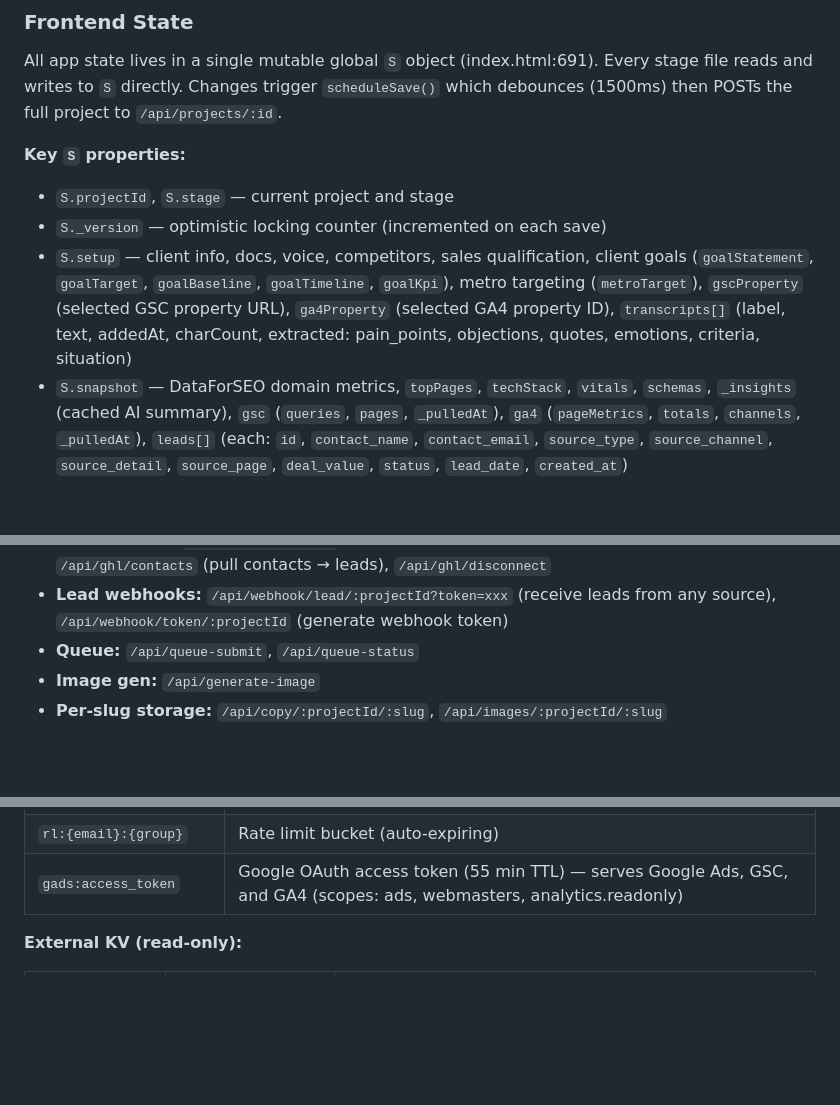
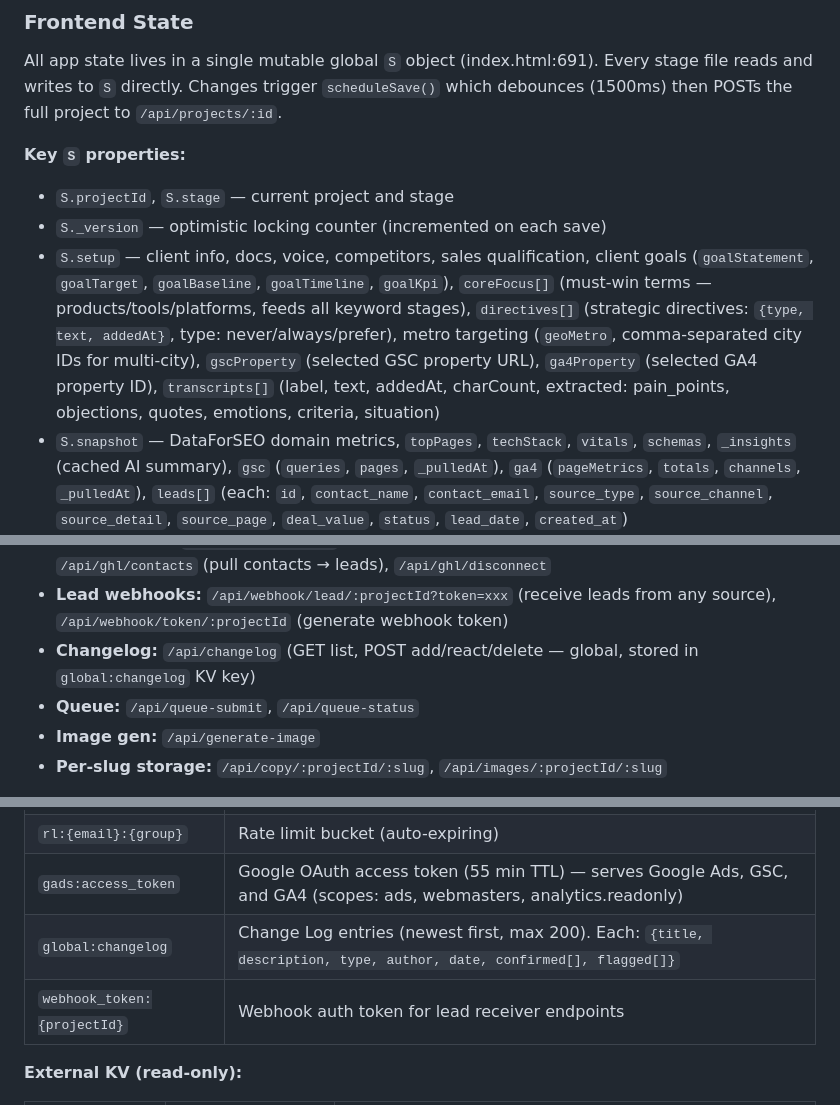
Before and after one commit to setsail-it/tools.setsail.ca, a Markdown page: CLAUDE.md, 3 parts joined by grey strips. Drawn GitHub-style; blank space fills up the shorter version.

```diff
--- a/CLAUDE.md
+++ b/CLAUDE.md
@@ -66,7 +66,7 @@ All app state lives in a single mutable global `S` object (index.html:691). Ever
 **Key `S` properties:**
 - `S.projectId`, `S.stage` — current project and stage
 - `S._version` — optimistic locking counter (incremented on each save)
-- `S.setup` — client info, docs, voice, competitors, sales qualification, client goals (`goalStatement`, `goalTarget`, `goalBaseline`, `goalTimeline`, `goalKpi`), metro targeting (`metroTarget`), `gscProperty` (selected GSC property URL), `ga4Property` (selected GA4 property ID), `transcripts[]` (label, text, addedAt, charCount, extracted: pain_points, objections, quotes, emotions, criteria, situation)
+- `S.setup` — client info, docs, voice, competitors, sales qualification, client goals (`goalStatement`, `goalTarget`, `goalBaseline`, `goalTimeline`, `goalKpi`), `coreFocus[]` (must-win terms — products/tools/platforms, feeds all keyword stages), `directives[]` (strategic directives: `{type, text, addedAt}`, type: never/always/prefer), metro targeting (`geoMetro`, comma-separated city IDs for multi-city), `gscProperty` (selected GSC property URL), `ga4Property` (selected GA4 property ID), `transcripts[]` (label, text, addedAt, charCount, extracted: pain_points, objections, quotes, emotions, criteria, situation)
 - `S.snapshot` — DataForSEO domain metrics, `topPages`, `techStack`, `vitals`, `schemas`, `_insights` (cached AI summary), `gsc` (`queries`, `pages`, `_pulledAt`), `ga4` (`pageMetrics`, `totals`, `channels`, `_pulledAt`), `leads[]` (each: `id`, `contact_name`, `contact_email`, `source_type`, `source_channel`, `source_detail`, `source_page`, `deal_value`, `status`, `lead_date`, `created_at`)
 - `S.research` — AI-enriched research object (business, audience, brand, schema, competitors)
 - `S.strategy` — strategy engine output (audience, positioning, unit economics, channels, brand, risks, targets, demand validation)
@@ -96,6 +96,7 @@ Single Cloudflare Worker handling all API routes via sequential `if` statements.
 - **Webflow:** `/api/webflow/save-token` (store API token per project), `/api/webflow/sites` (list sites), `/api/webflow/forms` (list forms for site), `/api/webflow/form-submissions` (pull submissions → leads), `/api/webflow/disconnect`
 - **GoHighLevel:** `/api/ghl/save-token` (store API token + location ID per project), `/api/ghl/contacts` (pull contacts → leads), `/api/ghl/disconnect`
 - **Lead webhooks:** `/api/webhook/lead/:projectId?token=xxx` (receive leads from any source), `/api/webhook/token/:projectId` (generate webhook token)
+- **Changelog:** `/api/changelog` (GET list, POST add/react/delete — global, stored in `global:changelog` KV key)
 - **Queue:** `/api/queue-submit`, `/api/queue-status`
 - **Image gen:** `/api/generate-image`
 - **Per-slug storage:** `/api/copy/:projectId/:slug`, `/api/images/:projectId/:slug`
@@ -562,6 +567,8 @@ All user data prefixed `u:{email}:`.
 | `admin:user:{email}` | User profile: `{ email, name, role, status, projects[], createdAt, updatedAt, approvedAt, approvedBy }`. Roles: `super_admin`, `admin`, `strategist`, `viewer`. Status: `pending`, `active`, `suspended`. Auto-created on first `/api/whoami` call. |
 | `rl:{email}:{group}` | Rate limit bucket (auto-expiring) |
 | `gads:access_token` | Google OAuth access token (55 min TTL) — serves Google Ads, GSC, and GA4 (scopes: ads, webmasters, analytics.readonly) |
+| `global:changelog` | Change Log entries (newest first, max 200). Each: `{title, description, type, author, date, confirmed[], flagged[]}` |
+| `webhook_token:{projectId}` | Webhook auth token for lead receiver endpoints |
 
 **External KV (read-only):**
 
```
Also changed, not shown: other parts of CLAUDE.md (+22 -18 lines).
